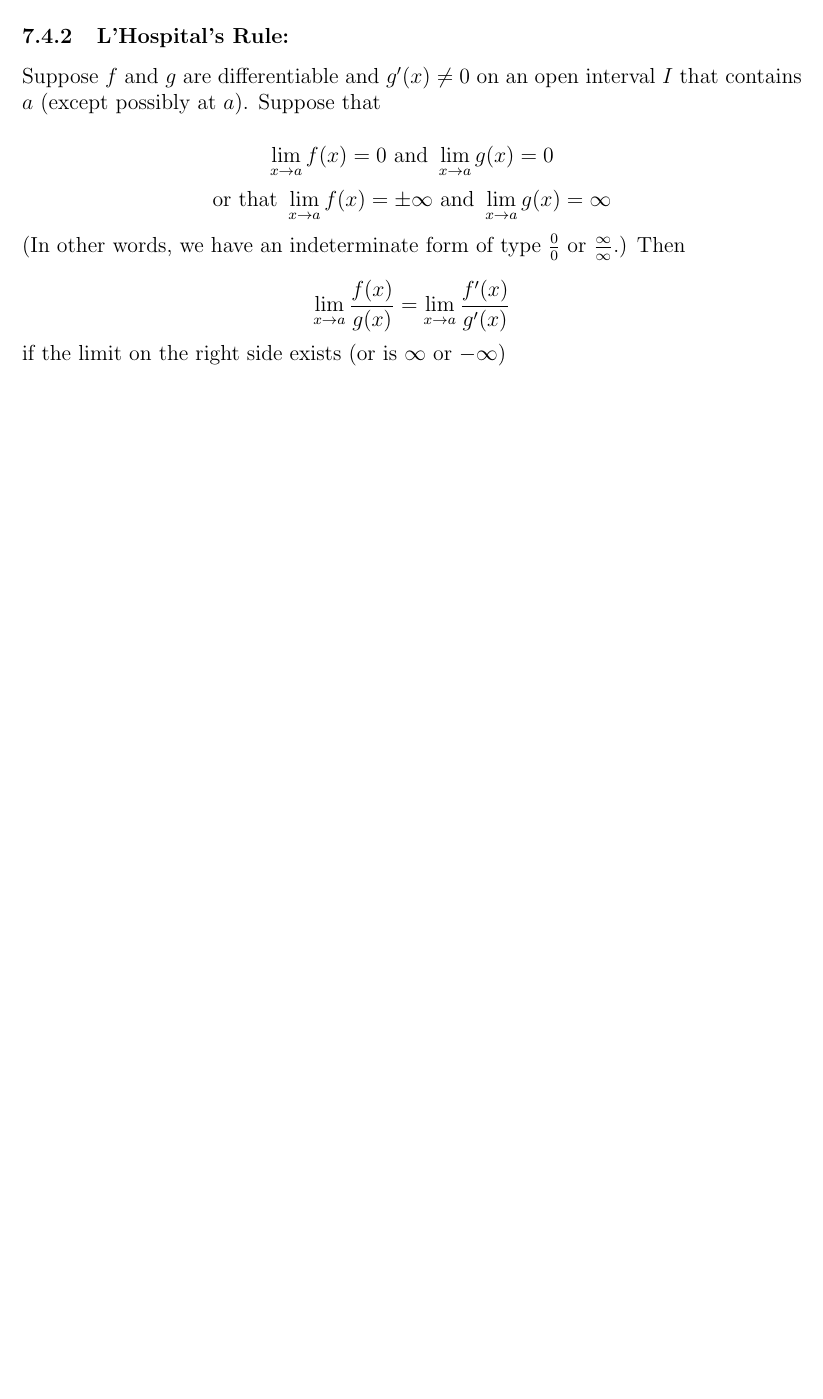
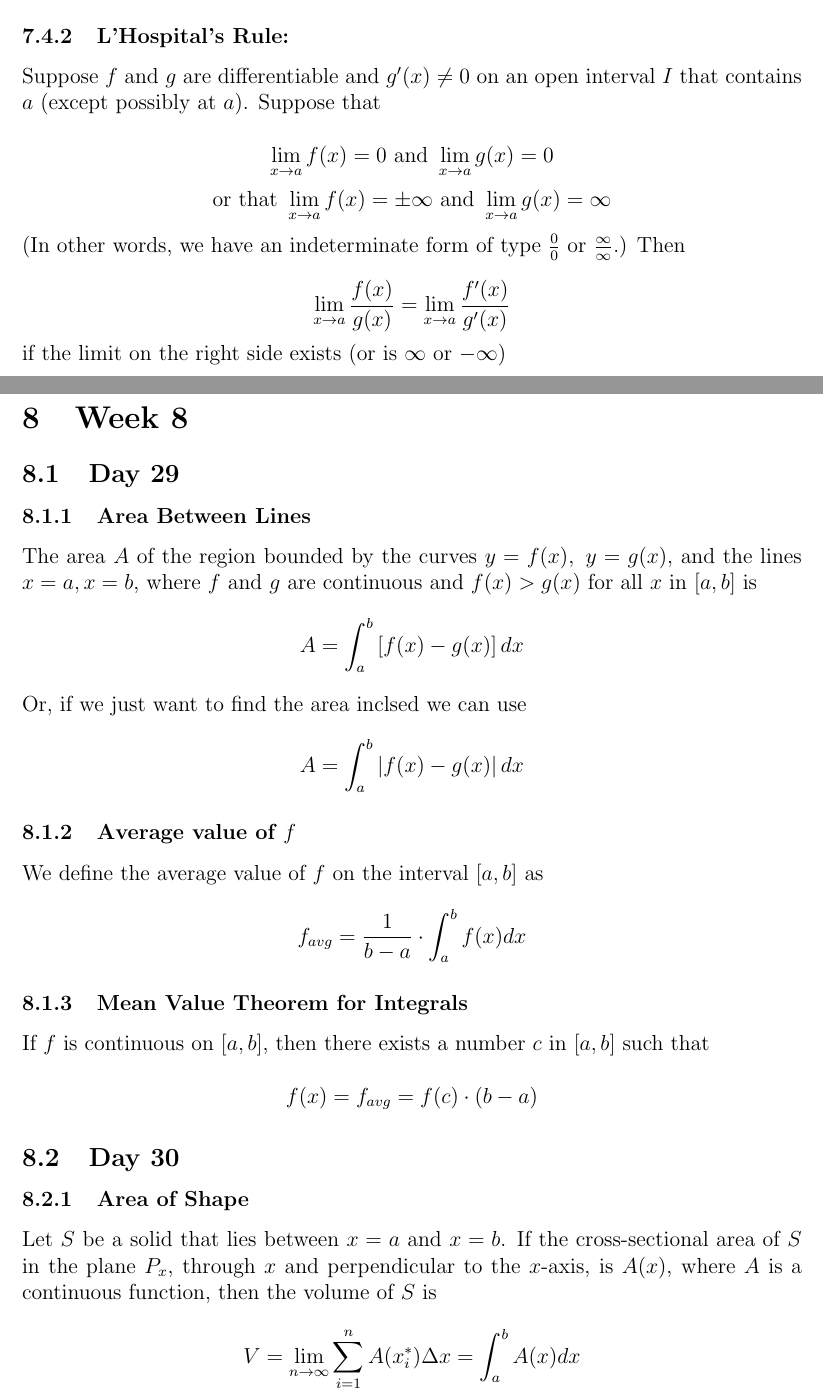
Before and after one commit to Mehvix/calculus-notes, a LaTeX document (main.tex): part of page 29 of 29 before the commit and two parts of pages 29 and 30 of 31 after it, the two joined at a grey line, cut so that both start at the same text, the shorter picture padded with empty space. Compiled offline with pdfLaTeX.

Commit message:
last commit!

```diff
--- a/main.tex
+++ b/main.tex
@@ -747,8 +747,25 @@ $$\lim_{x\to a} \frac{f(x)}{g(x)} = \lim_{x\to a} \frac{f'(x)}{g'(x)}$$
 
 
 
+\section{Week 8}
+\subsection{Day 29}
+\subsubsection{Area Between Lines} The area $A$ of the region bounded by the curves $y=f(x),\ y = g(x),$ and the lines $x=a, x=b$, where $f$ and $g$ are continuous and $f(x)>g(x)$ for  all $x$ in $[a,b]$ is
+$$A = \int_a^b \left[ f(x) - g(x) \right] dx$$
+
+\noindent Or, if we just want to find the area inclsed we can use
+$$A = \int_a^b \left| f(x) - g(x) \right| dx$$
 
 
+\subsubsection{Average value of $f$}
+We define the average value of $f$ on the interval $[a,b]$ as
+$$f_{avg}= \frac{1}{b-a} \cdot \int_a^b f(x) dx$$
+
+\subsubsection{Mean Value Theorem for Integrals} If $f$ is continuous on $[a,b]$, then there exists a number $c$ in $[a,b]$ such that
+
+$$f(x) = f_{avg} = f(c) \cdot (b-a)$$
 
 
+\subsection{Day 30}
+\subsubsection{Area of Shape} Let $S$ be a solid that lies between $x=a$ and $x=b$. If the cross-sectional area of $S$ in the plane $P_x$, through $x$ and perpendicular to the $x$-axis, is $A(x)$, where $A$ is a continuous function, then the volume of $S$ is
 
+$$V=\lim_{n \to \infty} \sum_{i=1}^{n} A(x_i^*) \Delta x = \int_a^b A(x) dx$$
```
Also changed, not shown: Math_221_Notes.pdf, main.tex (26 more changed lines).
